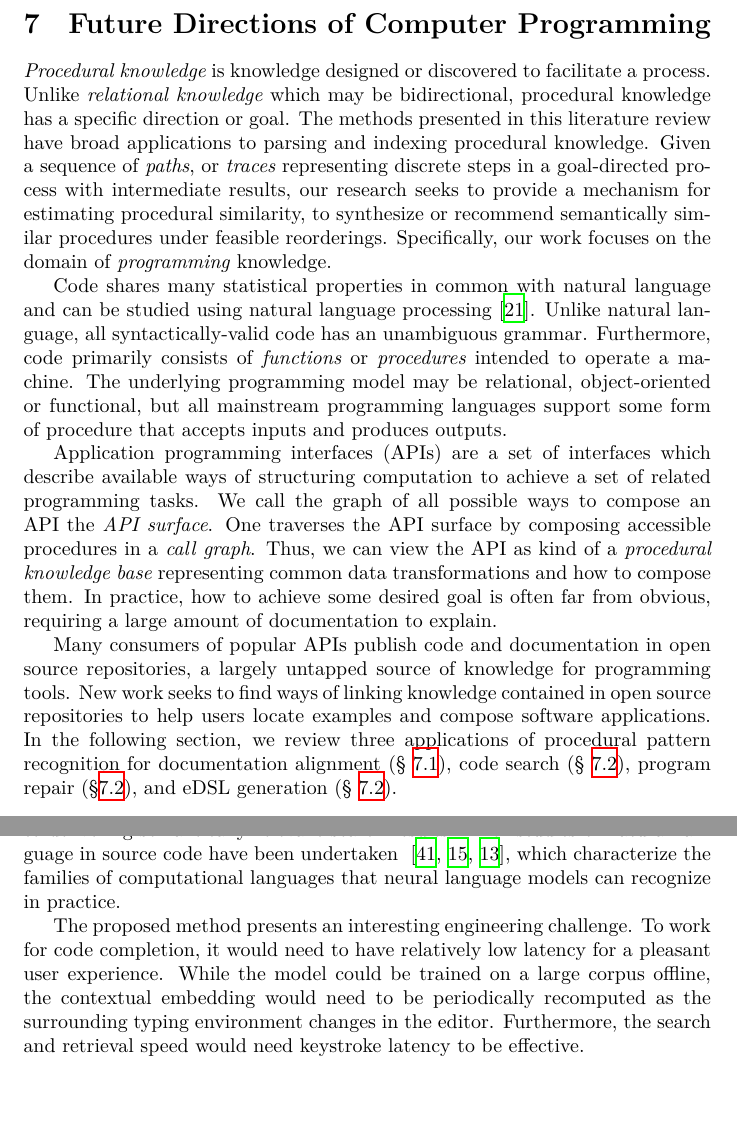
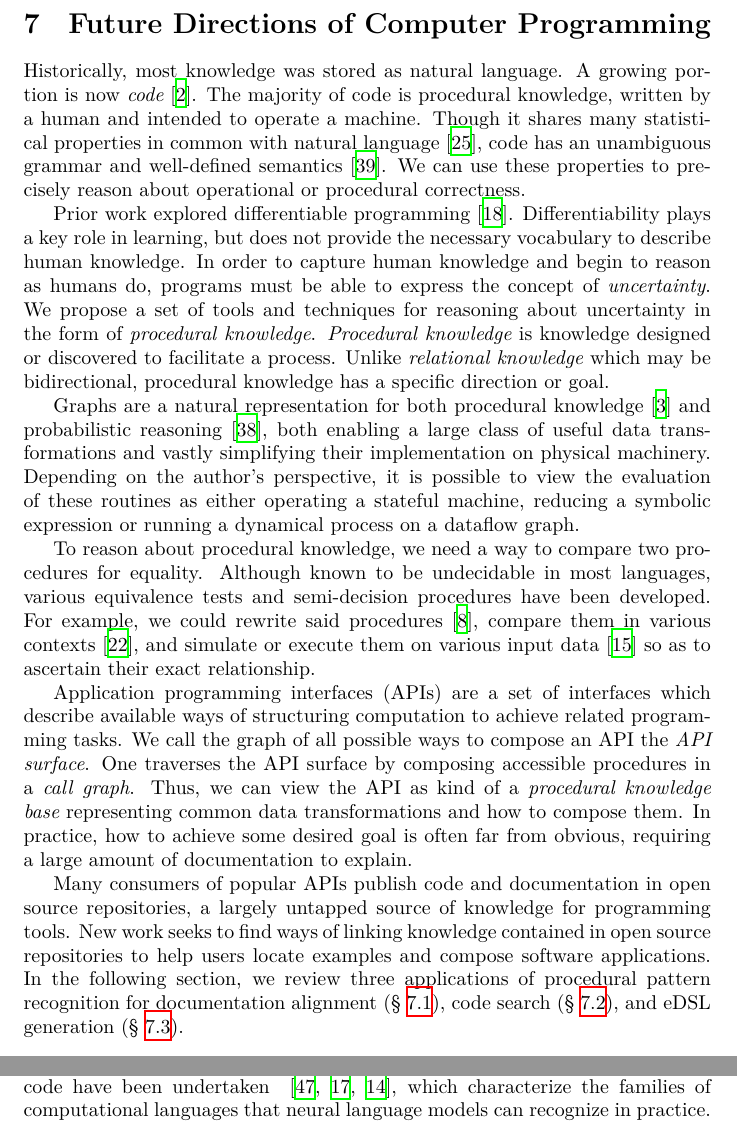
Before and after one commit to breandan/breandan, a LaTeX problem sheet (paperwork/comp_exam_v2/literature_review.tex): two parts of pages 7 and 11 of 16 before the commit and two parts of pages 7 and 9 of 16 after it, joined at a grey line, cut so that both start at the same text. Compiled offline with XeLaTeX.

Commit message:
clean up code search a bit

```diff
--- a/paperwork/comp_exam_v2/literature_review.tex
+++ b/paperwork/comp_exam_v2/literature_review.tex
@@ -185,14 +185,17 @@ It is possible solve a rich family of optimization problems using iterated matri
 
 \noindent\section{Future Directions of Computer Programming}
 
-\textit{Procedural knowledge} is knowledge designed or discovered to facilitate a process. Unlike \textit{relational knowledge} which may be bidirectional, procedural knowledge has a specific direction or goal. The methods presented in this literature review have broad applications to parsing and indexing procedural knowledge. Given a sequence of \textit{paths}, or \textit{traces} representing discrete steps in a goal-directed process with intermediate results, our research seeks to provide a mechanism for estimating procedural similarity, to synthesize or recommend semantically similar procedures under feasible reorderings. Specifically, our work focuses on the domain of \textit{programming} knowledge.
+Historically, most knowledge was stored as natural language. A growing portion is now \textit{code}~\cite{allamanis2018survey}. The majority of code is procedural knowledge, written by a human and intended to operate a machine. Though it shares many statistical properties in common with natural language~\cite{hindle2012naturalness}, code has an unambiguous grammar and well-defined semantics~\cite{pierce2010software}. We can use these properties to precisely reason about operational or procedural correctness.
 
-Code shares many statistical properties in common with natural language and can be studied using natural language processing~\cite{hindle2012naturalness}. Unlike natural language, all syntactically-valid code has an unambiguous grammar. Furthermore, code primarily consists of \textit{functions} or \textit{procedures} intended to operate a machine. The underlying programming model may be relational, object-oriented or functional, but all mainstream programming languages support some form of procedure that accepts inputs and produces outputs.
+Prior work explored differentiable programming~\cite{considine2019programming}. Differentiability plays a key role in learning, but does not provide the necessary vocabulary to describe human knowledge. In order to capture human knowledge and begin to reason as humans do, programs must be able to express the concept of \textit{uncertainty}. We propose a set of tools and techniques for reasoning about uncertainty in the form of \textit{procedural knowledge}. \textit{Procedural knowledge} is knowledge designed or discovered to facilitate a process. Unlike \textit{relational knowledge} which may be bidirectional, procedural knowledge has a specific direction or goal.
 
+Graphs are a natural representation for both procedural knowledge~\cite{allamanis2017learning} and probabilistic reasoning~\cite{pearl2014probabilistic}, both enabling a large class of useful data transformations and vastly simplifying their implementation on physical machinery. Depending on the author's perspective, it is possible to view the evaluation of these routines as either operating a stateful machine, reducing a symbolic expression or running a dynamical process on a dataflow graph.
 
-Application programming interfaces (APIs) are a set of interfaces which describe available ways of structuring computation to achieve a set of related programming tasks. We call the graph of all possible ways to compose an API the \textit{API surface}. One traverses the API surface by composing accessible procedures in a \textit{call graph}. Thus, we can view the API as kind of a \textit{procedural knowledge base} representing common data transformations and how to compose them. In practice, how to achieve some desired goal is often far from obvious, requiring a large amount of documentation to explain.
+To reason about procedural knowledge, we need a way to compare two procedures for equality. Although known to be undecidable in most languages, various equivalence tests and semi-decision procedures have been developed. For example, we could rewrite said procedures~\cite{baader1999term}, compare them in various contexts~\cite{felleisen1990expressive}, and simulate or execute them on various input data~\cite{chen2020metamorphic} so as to ascertain their exact relationship.
 
-Many consumers of popular APIs publish code and documentation in open source repositories, a largely untapped source of knowledge for programming tools. New work seeks to find ways of linking knowledge contained in open source repositories to help users locate examples and compose software applications. In the following section, we review three applications of procedural pattern recognition for documentation alignment (\S~\ref{subsec:tracelink}), code search (\S~\ref{subsec:code-search}), program repair (\S\ref{subsec:code-search}), and eDSL generation (\S~\ref{subsec:code-search}).
+Application programming interfaces (APIs) are a set of interfaces which describe available ways of structuring computation to achieve related programming tasks. We call the graph of all possible ways to compose an API the \textit{API surface}. One traverses the API surface by composing accessible procedures in a \textit{call graph}. Thus, we can view the API as kind of a \textit{procedural knowledge base} representing common data transformations and how to compose them. In practice, how to achieve some desired goal is often far from obvious, requiring a large amount of documentation to explain.
+
+Many consumers of popular APIs publish code and documentation in open source repositories, a largely untapped source of knowledge for programming tools. New work seeks to find ways of linking knowledge contained in open source repositories to help users locate examples and compose software applications. In the following section, we review three applications of procedural pattern recognition for documentation alignment (\S~\ref{subsec:tracelink}), code search (\S~\ref{subsec:code-search}), and eDSL generation (\S~\ref{subsec:gen}).
 
 \pagebreak\subsection{Documentation alignment}\label{subsec:tracelink}
 
@@ -225,5 +228,5 @@ Given a cursor and the surrounding context (e.g., in an IDE or editor), such a t
     \item \textbf{Refactoring}: How to integrate a selected result into the user's code?
   \end{enumerate}
 
-What is a language model? Disregarding meaning, a language model is no more than a statistical model of symbolic information. Natural languages differ from mechanical languages in a few key ways. Natural languages are linear: almost all human languages have a fixed maximum recursion depth governed by biological and cognitive factors. Mechanical languages, by contrast, are typically nonlinear due to their metalinguistic properties. Thus, current natural language models cannot represent a mechanical language without significantly constraining their expressiveness.
+What is a language model? Disregarding meaning, a language model is no more than a statistical model of symbolic information. Natural languages differ from mechanical languages in a few key ways. Natural languages are linear: almost all human languages have a fixed maximum recursion depth governed by biological and cognitive factors. Mechanical languages, by contrast, are typically nonlinear due to their metalinguistic properties. Thus, current natural language models cannot represent a mechanical language without significantly constraining their expressiveness. Prior studies of natural language in source code have been undertaken ~\cite{weiss2018practical, chirkova2020empirical, chen2021evaluating}, which characterize the families of computational languages that neural language models can recognize in practice.
 
@@ -246,6 +245,3 @@ Early work in program learning realized the importance of graph-based representa
-Prior work in the code search literature explores the text-to-code~\cite{husain2019codesearchnet} setting, where queries are typically considered to be a short sequence composed by the user, or code-to-code~\cite{kim2018facoy} setting where the query takes the form of a code snippet. Model performance is typically evaluated using mean reciprocal rank (MRR), mean average precision (MAP), normalized discounted cumulative gain (NDCG), precision and recall at top N-results (P/R@N), or similar metrics. Although some~\cite{asyrofi2020ausearch} do incorporate other features from the local document, none however, consider the query in the context of a broader project. The ability to align contextual features from the surrounding project, we argue, is essential to delivering semantically relevant search results. Prior studies of natural language in source code have been undertaken ~\cite{weiss2018practical, chirkova2020empirical, chen2021evaluating}, which characterize the families of computational languages that neural language models can recognize in practice.
-
-The proposed method presents an interesting engineering challenge. To work for code completion, it would need to have relatively low latency for a pleasant user experience. While the model could be trained on a large corpus offline, the contextual embedding would need to be periodically recomputed as the surrounding typing environment changes in the editor. Furthermore, the search and retrieval speed would need keystroke latency to be effective.
 
   \subsection{DSL generation}\label{subsec:gen}
 
```
Also changed, not shown: paperwork/comp_exam_v2/literature_review.pdf, paperwork/comp_exam_v2/literature_review.tex (22 more changed lines).
